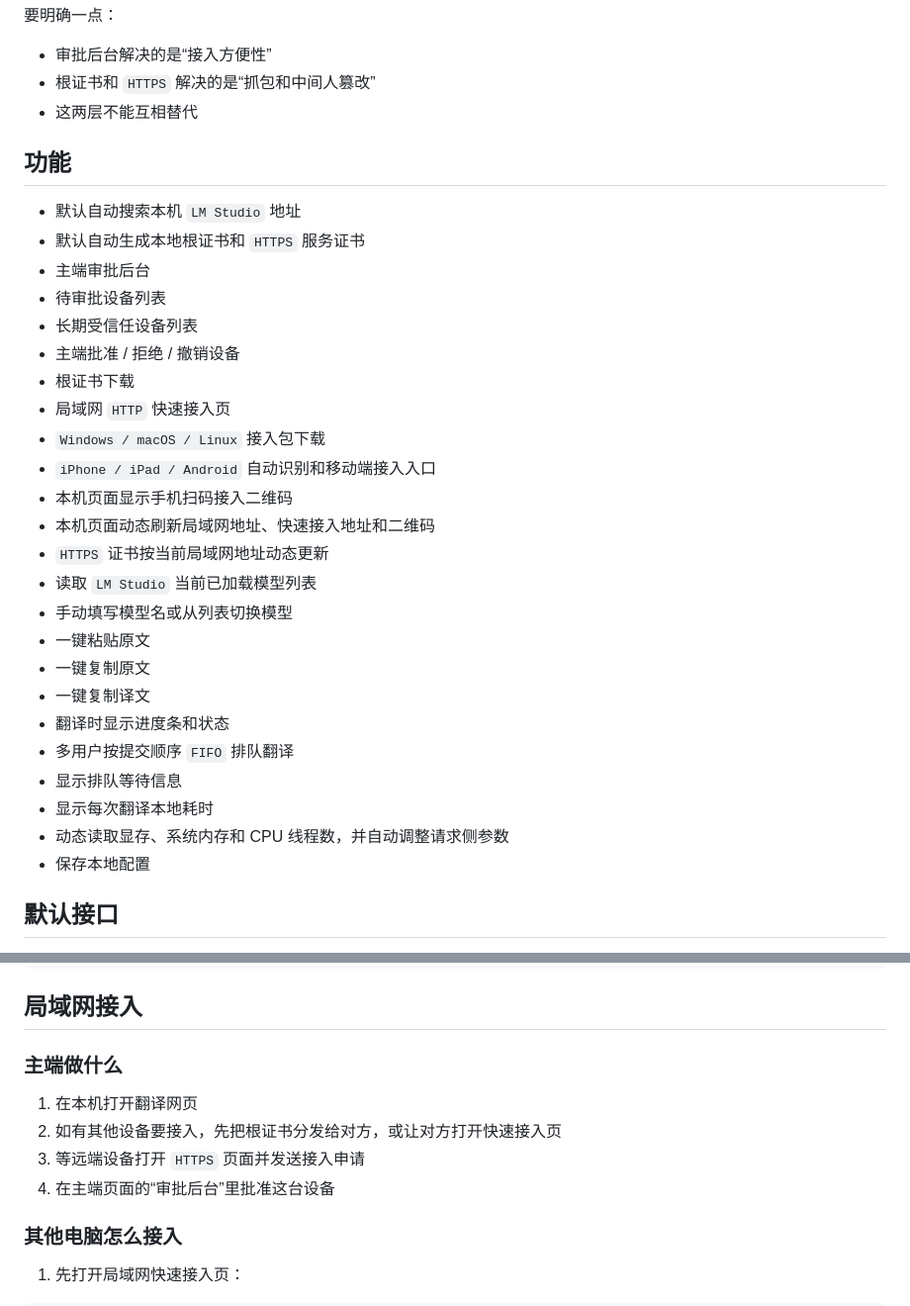
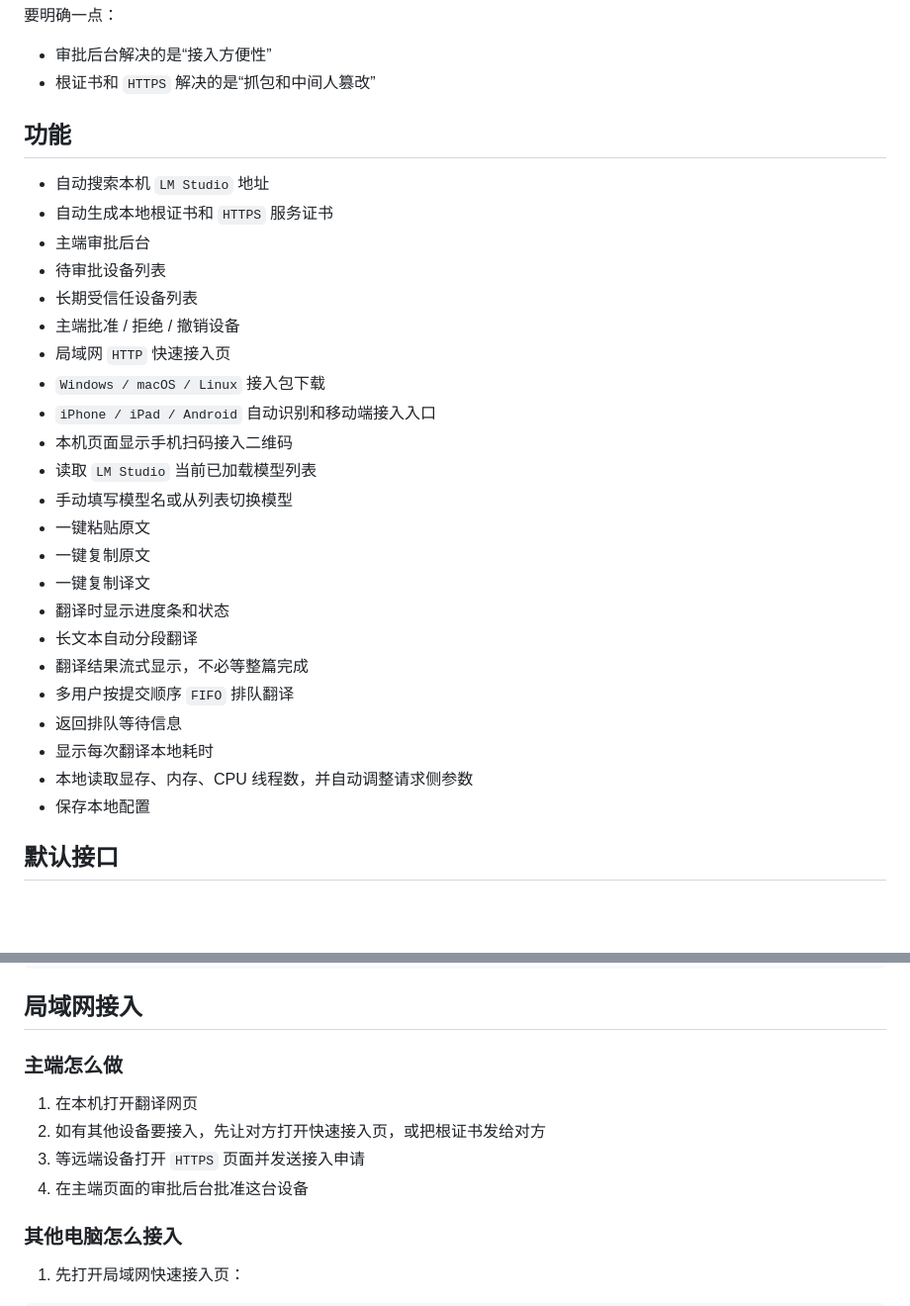
Before and after one commit to LONG10222/lmstudio-translate-web, a Markdown page: README.md, 2 parts joined by grey strips. Shown at 99% size. GitHub-like rendering; blank space fills up the shorter version.

```diff
--- a/README.md
+++ b/README.md
@@ -66,33 +73,31 @@
 要明确一点：
 - 审批后台解决的是“接入方便性”
 - 根证书和 `HTTPS` 解决的是“抓包和中间人篡改”
-- 这两层不能互相替代
 
 ## 功能
 
-- 默认自动搜索本机 `LM Studio` 地址
-- 默认自动生成本地根证书和 `HTTPS` 服务证书
+- 自动搜索本机 `LM Studio` 地址
+- 自动生成本地根证书和 `HTTPS` 服务证书
 - 主端审批后台
 - 待审批设备列表
 - 长期受信任设备列表
 - 主端批准 / 拒绝 / 撤销设备
-- 根证书下载
 - 局域网 `HTTP` 快速接入页
 - `Windows / macOS / Linux` 接入包下载
 - `iPhone / iPad / Android` 自动识别和移动端接入入口
 - 本机页面显示手机扫码接入二维码
-- 本机页面动态刷新局域网地址、快速接入地址和二维码
-- `HTTPS` 证书按当前局域网地址动态更新
 - 读取 `LM Studio` 当前已加载模型列表
 - 手动填写模型名或从列表切换模型
 - 一键粘贴原文
 - 一键复制原文
 - 一键复制译文
 - 翻译时显示进度条和状态
+- 长文本自动分段翻译
+- 翻译结果流式显示，不必等整篇完成
 - 多用户按提交顺序 `FIFO` 排队翻译
-- 显示排队等待信息
+- 返回排队等待信息
 - 显示每次翻译本地耗时
-- 动态读取显存、系统内存和 CPU 线程数，并自动调整请求侧参数
+- 本地读取显存、内存、CPU 线程数，并自动调整请求侧参数
 - 保存本地配置
 
 ## 默认接口
@@ -160,12 +165,12 @@ http://<你的局域网IP>:7871/bootstrap
 
 ## 局域网接入
 
-### 主端做什么
+### 主端怎么做
 
 1. 在本机打开翻译网页
-2. 如有其他设备要接入，先把根证书分发给对方，或让对方打开快速接入页
+2. 如有其他设备要接入，先让对方打开快速接入页，或把根证书发给对方
 3. 等远端设备打开 `HTTPS` 页面并发送接入申请
-4. 在主端页面的“审批后台”里批准这台设备
+4. 在主端页面的审批后台批准这台设备
 
 ### 其他电脑怎么接入
 
```
Also changed, not shown: other parts of README.md (+42 -47 lines).
